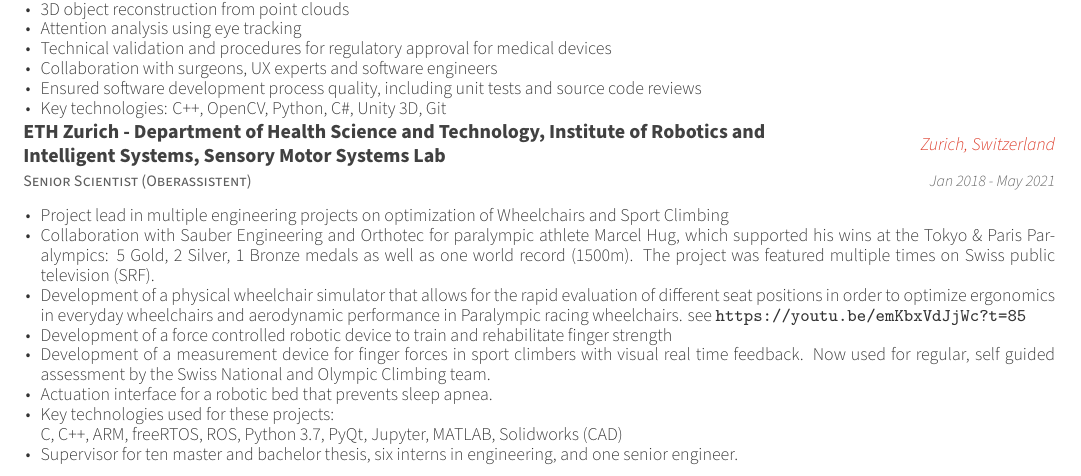
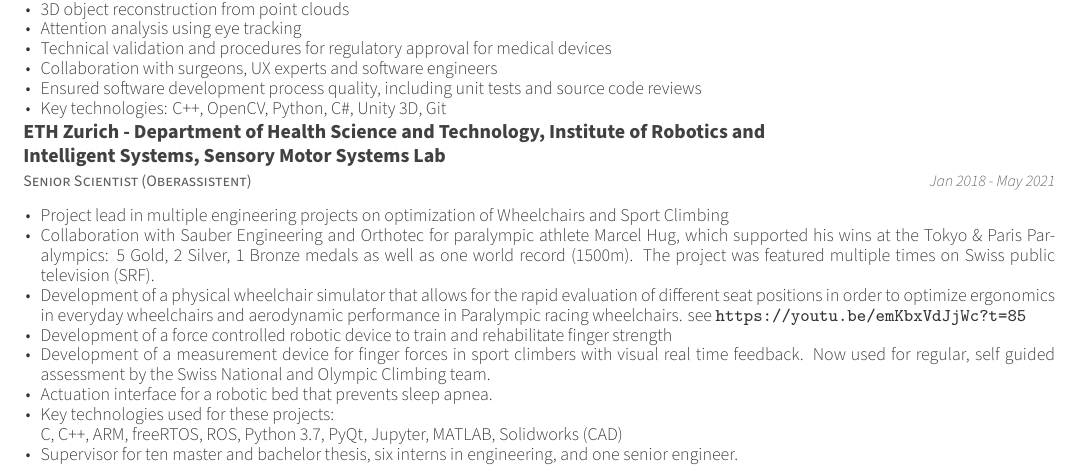
Before and after one commit to friederwittmann/cv, a LaTeX CV (resume.tex, which reads resume/experience.tex): part of page 1 of 4, cut so that both start at the same text. Compiled offline with XeLaTeX.

Commit message:
remove duplicate location

```diff
--- a/resume/experience.tex
+++ b/resume/experience.tex
@@ -31,7 +31,7 @@
   \cventry
     {Senior Scientist (Oberassistent)} % Job title
     {ETH Zurich - Department of Health Science and Technology, Institute of Robotics and Intelligent Systems, Sensory Motor Systems Lab} % Organization
-    {Zurich, Switzerland} % Location
+    {} % Location
     {Jan 2018 - May 2021} % Date(s)
     {
       \begin{cvitems} % Description(s) of tasks/responsibilities
```
